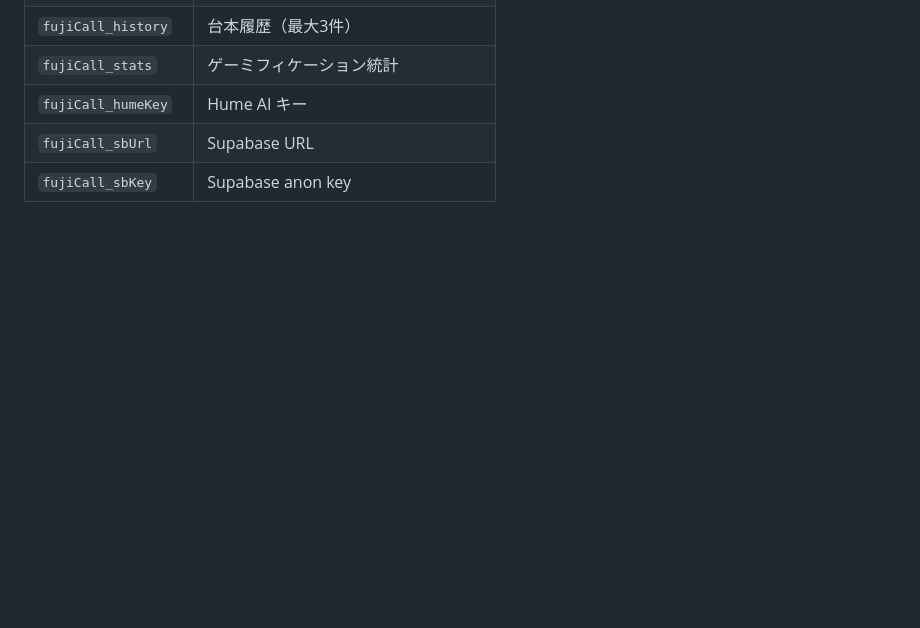
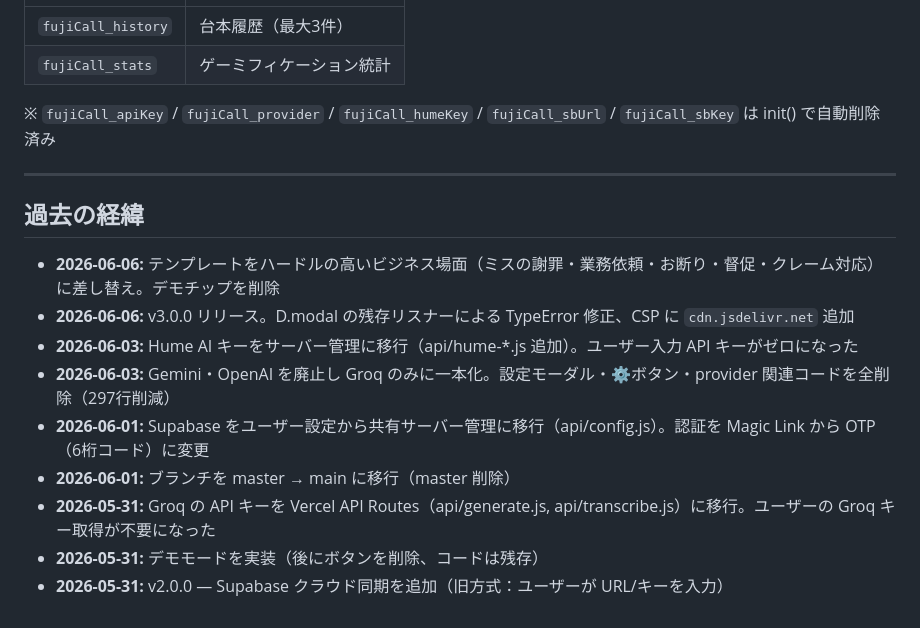
Before and after one commit to uchidakoichi/phoneCallSupport, a Markdown page: CLAUDE.md, the part around one of its changes. GitHub-like rendering; blank space fills up the shorter version.

```diff
--- a/CLAUDE.md
+++ b/CLAUDE.md
@@ -103,5 +138,18 @@ IIFE 内の主要な変数・関数:
 | `fujiCall_history` | 台本履歴（最大3件）|
 | `fujiCall_stats` | ゲーミフィケーション統計 |
-| `fujiCall_humeKey` | Hume AI キー |
-| `fujiCall_sbUrl` | Supabase URL |
-| `fujiCall_sbKey` | Supabase anon key |
+
+※ `fujiCall_apiKey` / `fujiCall_provider` / `fujiCall_humeKey` / `fujiCall_sbUrl` / `fujiCall_sbKey` は init() で自動削除済み
+
+---
+
+## 過去の経緯
+
+- **2026-06-06:** テンプレートをハードルの高いビジネス場面（ミスの謝罪・業務依頼・お断り・督促・クレーム対応）に差し替え。デモチップを削除
+- **2026-06-06:** v3.0.0 リリース。D.modal の残存リスナーによる TypeError 修正、CSP に `cdn.jsdelivr.net` 追加
+- **2026-06-03:** Hume AI キーをサーバー管理に移行（api/hume-*.js 追加）。ユーザー入力 API キーがゼロになった
+- **2026-06-03:** Gemini・OpenAI を廃止し Groq のみに一本化。設定モーダル・⚙️ボタン・provider 関連コードを全削除（297行削減）
+- **2026-06-01:** Supabase をユーザー設定から共有サーバー管理に移行（api/config.js）。認証を Magic Link から OTP（6桁コード）に変更
+- **2026-06-01:** ブランチを master → main に移行（master 削除）
+- **2026-05-31:** Groq の API キーを Vercel API Routes（api/generate.js, api/transcribe.js）に移行。ユーザーの Groq キー取得が不要になった
+- **2026-05-31:** デモモードを実装（後にボタンを削除、コードは残存）
+- **2026-05-31:** v2.0.0 — Supabase クラウド同期を追加（旧方式：ユーザーが URL/キーを入力）
```
Also changed, not shown: other parts of CLAUDE.md (+82 -47 lines).
